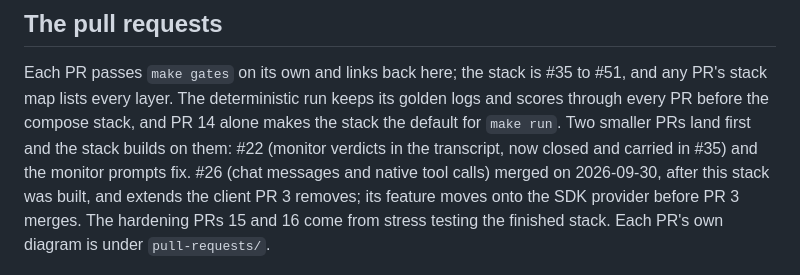
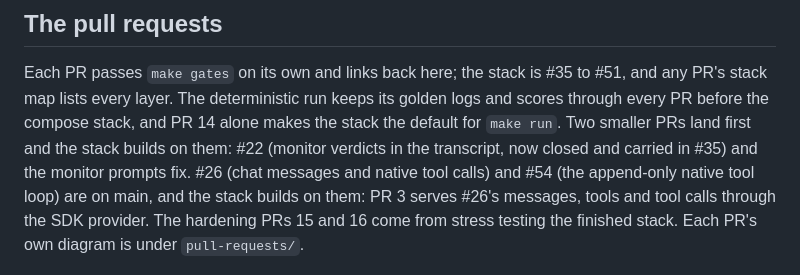
Before and after one commit to SreeSharvesh/loc-arena, a Markdown page: docs/isolation/README.md, the part around the change. Drawn GitHub-style.

Commit message:
Say in the isolation plan that the stack builds on #26 and #54
The plan said #26 merged after the stack was built, and that its feature
would move onto the SDK provider before #38 merges. #26 (chat messages and
native tool calls) and #54 (the append-only native tool loop) are now on
main and the stack is built on them; #38 serves #26's messages, tools and
tool calls through the SDK provider. The sentence now says so.

Co-Authored-By: Claude Opus 5.5 <noreply@anthropic.com>

```diff
--- a/docs/isolation/README.md
+++ b/docs/isolation/README.md
@@ -126,8 +126,8 @@ Still specific to Meridian after these PRs:
 Each PR passes `make gates` on its own and links back here; the stack is #35 to #51, and any PR's stack map lists every layer. The deterministic run keeps its golden logs and
 scores through every PR before the compose stack, and PR 14 alone makes the stack the default for `make run`. Two smaller PRs land first and the stack builds on them:
 #22 (monitor verdicts in the transcript, now closed and carried in #35) and the monitor prompts fix. #26 (chat messages and native tool calls)
-merged on 2026-09-30, after this stack was built, and extends the client PR 3 removes; its feature moves onto
-the SDK provider before PR 3 merges. The hardening PRs 15 and 16 come from stress testing the finished stack.
+and #54 (the append-only native tool loop) are on main, and the stack builds on them: PR 3 serves #26's messages,
+tools and tool calls through the SDK provider. The hardening PRs 15 and 16 come from stress testing the finished stack.
 Each PR's own diagram is under `pull-requests/`.
 
 ![The pull requests: the plan and the isolated stack (1 to 7), then decoupling, measurement and code quality (8 to 13), then the default flip (14); the monitor prompts fix lands first](05-pull-requests.png)
```
